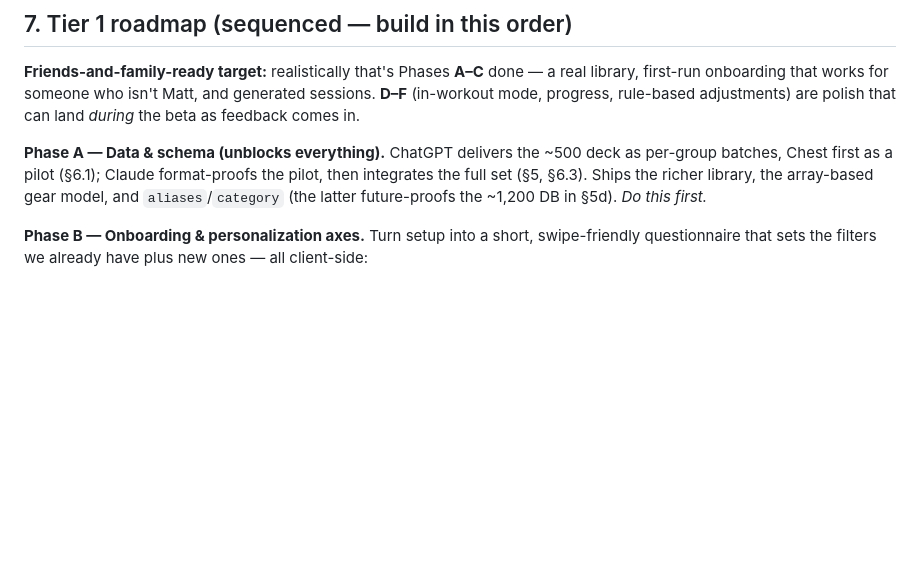
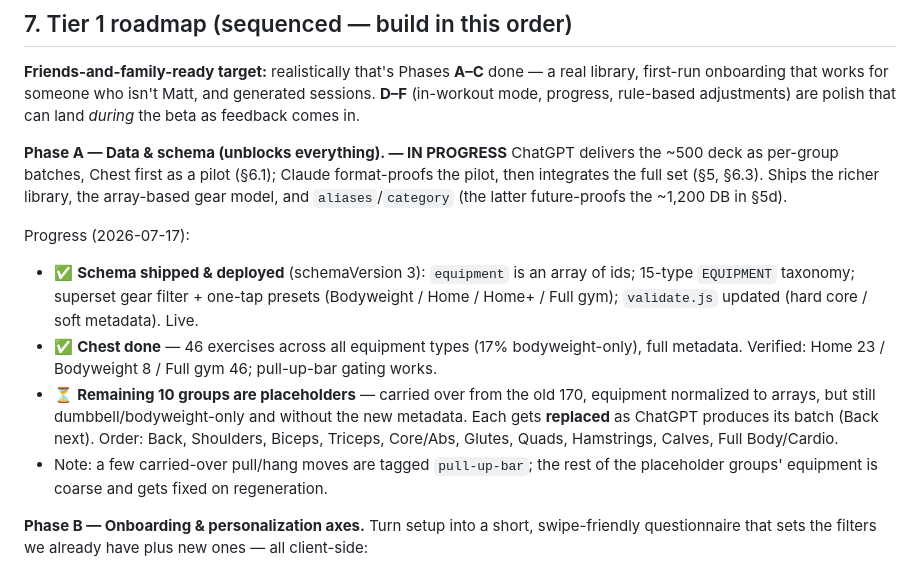
Before and after one commit to DirkRageSmith/swipefit, a Markdown page: ROADMAP.md, the part around the change. Drawn GitHub-style; blank space fills up the shorter version.

Commit message:
Docs: Phase A progress (schema v3 live, Chest done, groups pending)

```diff
--- a/ROADMAP.md
+++ b/ROADMAP.md
@@ -285,11 +285,24 @@ library, first-run onboarding that works for someone who isn't Matt, and generat
 sessions. **D–F** (in-workout mode, progress, rule-based adjustments) are polish that can
 land *during* the beta as feedback comes in.
 
-**Phase A — Data & schema (unblocks everything).**
+**Phase A — Data & schema (unblocks everything). — IN PROGRESS**
 ChatGPT delivers the ~500 deck as per-group batches, Chest first as a pilot (§6.1); Claude
 format-proofs the pilot, then integrates the full set (§5, §6.3). Ships the richer library,
 the array-based gear model, and `aliases`/`category` (the latter future-proofs the ~1,200
-DB in §5d). *Do this first.*
+DB in §5d).
+
+Progress (2026-07-17):
+- ✅ **Schema shipped & deployed** (schemaVersion 3): `equipment` is an array of ids;
+  15-type `EQUIPMENT` taxonomy; superset gear filter + one-tap presets (Bodyweight / Home /
+  Home+ / Full gym); `validate.js` updated (hard core / soft metadata). Live.
+- ✅ **Chest done** — 46 exercises across all equipment types (17% bodyweight-only),
+  full metadata. Verified: Home 23 / Bodyweight 8 / Full gym 46; pull-up-bar gating works.
+- ⏳ **Remaining 10 groups are placeholders** — carried over from the old 170, equipment
+  normalized to arrays, but still dumbbell/bodyweight-only and without the new metadata.
+  Each gets **replaced** as ChatGPT produces its batch (Back next). Order: Back, Shoulders,
+  Biceps, Triceps, Core/Abs, Glutes, Quads, Hamstrings, Calves, Full Body/Cardio.
+- Note: a few carried-over pull/hang moves are tagged `pull-up-bar`; the rest of the
+  placeholder groups' equipment is coarse and gets fixed on regeneration.
 
 **Phase B — Onboarding & personalization axes.**
 Turn setup into a short, swipe-friendly questionnaire that sets the filters we already
```
Also changed, not shown: CLAUDE.md (+4 -4 lines).
